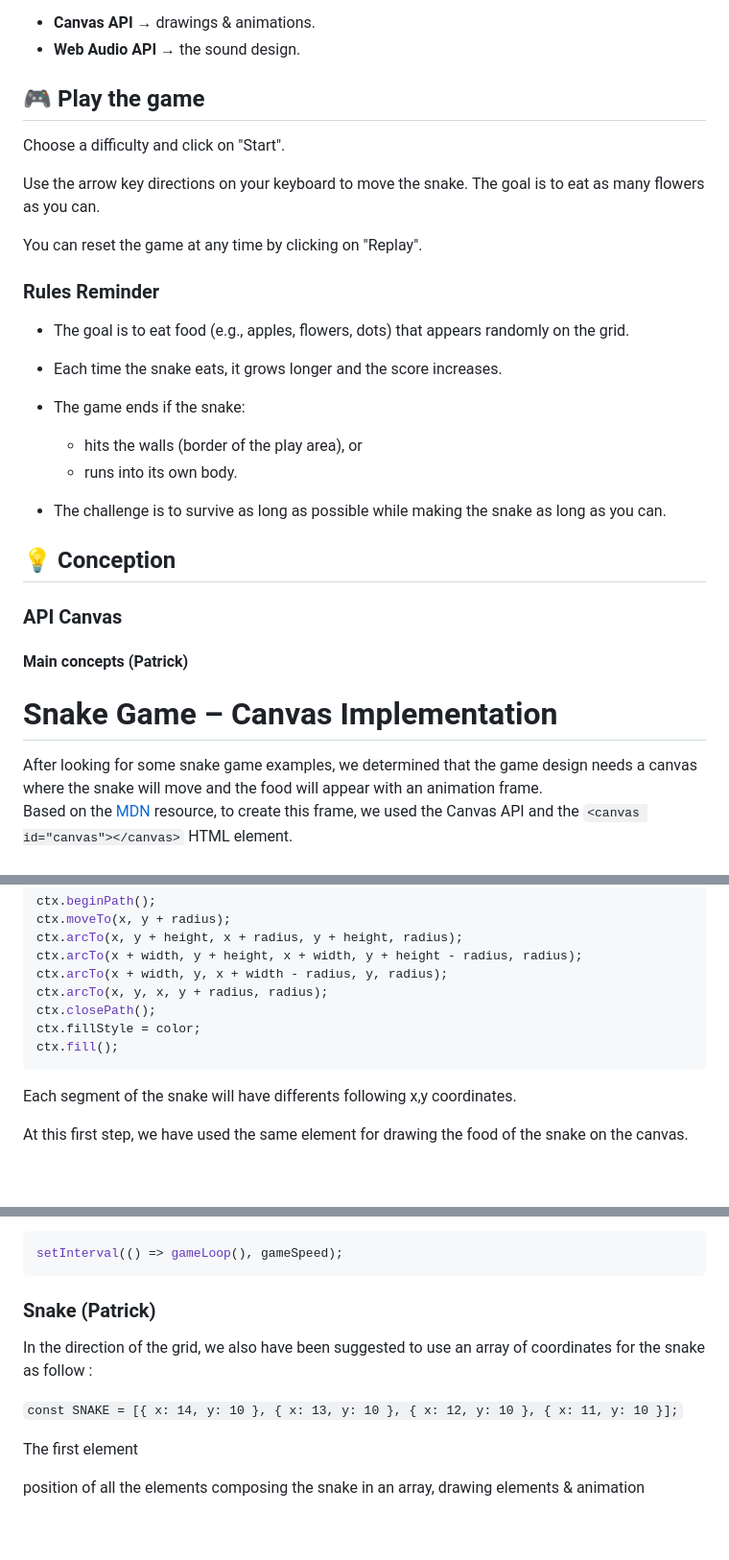
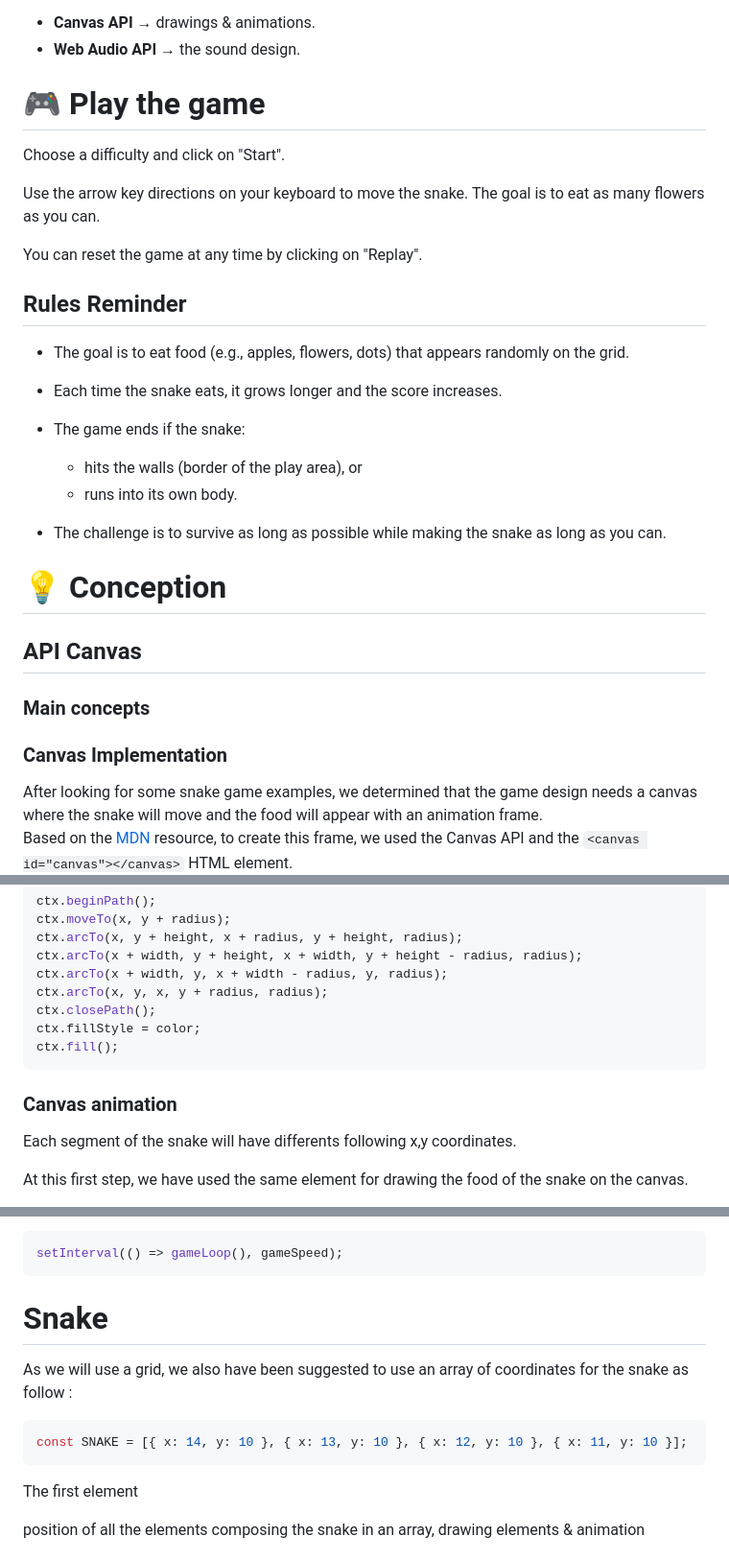
Before and after one commit to Pololac/snake-game, a Markdown page: README.md, 3 parts joined by grey strips. Shown: that part at 96% size. GitHub-like rendering; blank space fills up the shorter version.

````diff
--- a/README.md
+++ b/README.md
@@ -9,7 +9,7 @@ We used 2 JavaScript APIs:
 - **Web Audio API** → the sound design.
 
 
-## :video_game: Play the game
+# :video_game: Play the game
 
 Choose a difficulty and click on "Start".
 
@@ -17,7 +17,7 @@ Use the arrow key directions on your keyboard to move the snake. The goal is to
 
 You can reset the game at any time by clicking on "Replay".
 
-### Rules Reminder
+## Rules Reminder
 - The goal is to eat food (e.g., apples, flowers, dots) that appears randomly on the grid.
 - Each time the snake eats, it grows longer and the score increases.
 - The game ends if the snake:
@@ -27,13 +27,13 @@ You can reset the game at any time by clicking on "Replay".
 - The challenge is to survive as long as possible while making the snake as long as you can.
 
 
-## :bulb: Conception
+# :bulb: Conception
 
-### API Canvas
+## API Canvas
 
-#### Main concepts (Patrick)
+### Main concepts
 
-# Snake Game – Canvas Implementation
+### Canvas Implementation
 
 After looking for some snake game examples, we determined that the game design needs a canvas where the snake will move and the food will appear with an animation frame.
 Based on the [MDN](https://developer.mozilla.org/en-US/docs/Web/API/Canvas_API) resource, to create this frame, we used the Canvas API and the `<canvas id="canvas"></canvas>` HTML element.
@@ -70,6 +70,8 @@ ctx.fillStyle = color;
 ctx.fill();
 ```
 
+### Canvas animation
+
 Each segment of the snake will have differents following x,y coordinates.
 
 At this first step, we have used the same element for drawing the food of the snake on the canvas.
@@ -109,11 +114,14 @@ setInterval(() => gameLoop(), gameSpeed);
 ```
 
 
-### Snake (Patrick)
+# Snake
 
-In the direction of the grid, we also have been suggested to use an array of coordinates for the snake as follow :
+As we will use a grid, we also have been suggested to use an array of coordinates for the snake as follow :
 
-`const SNAKE = [{ x: 14, y: 10 }, { x: 13, y: 10 }, { x: 12, y: 10 }, { x: 11, y: 10 }];`
+```js
+const SNAKE = [{ x: 14, y: 10 }, { x: 13, y: 10 }, { x: 12, y: 10 }, { x: 11, y: 10 }];
+```
+
 
 The first element
 
````
Also changed, not shown: other parts of README.md (+3 -0 lines).
